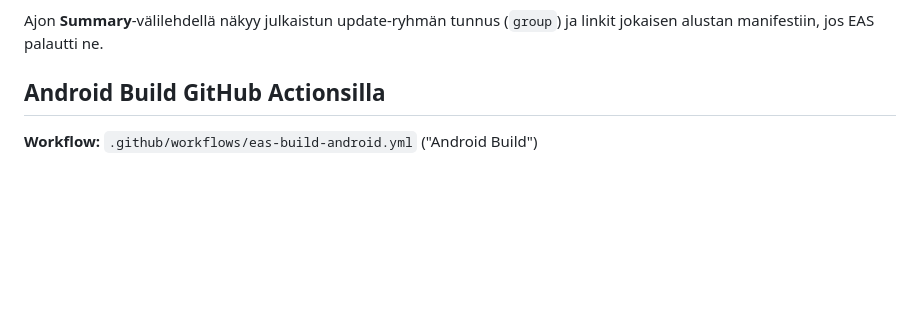
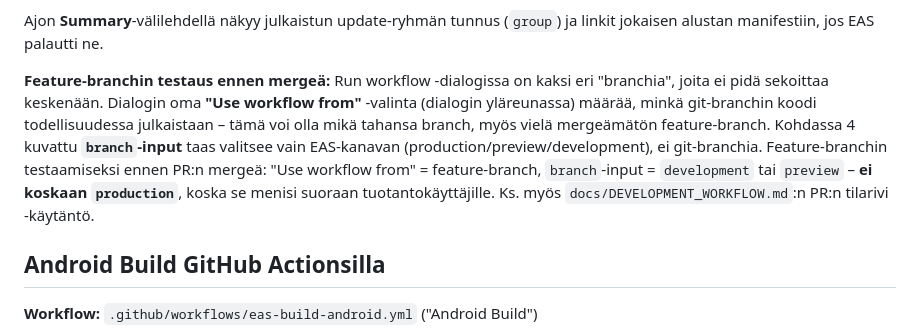
Before and after one commit to Calvonen/EnergiaZen, a Markdown page: docs/RELEASE_PROCESS.md, the part around the change. GitHub-like rendering; blank space fills up the shorter version.

```diff
--- a/docs/RELEASE_PROCESS.md
+++ b/docs/RELEASE_PROCESS.md
@@ -23,6 +23,18 @@ Julkaisee sovelluksen JS/asset-muutokset olemassa oleviin asennuksiin
 
 Ajon **Summary**-välilehdellä näkyy julkaistun update-ryhmän tunnus
 (`group`) ja linkit jokaisen alustan manifestiin, jos EAS palautti ne.
+
+**Feature-branchin testaus ennen mergeä:** Run workflow -dialogissa on
+kaksi eri "branchia", joita ei pidä sekoittaa keskenään. Dialogin oma
+**"Use workflow from"** -valinta (dialogin yläreunassa) määrää, minkä
+git-branchin koodi todellisuudessa julkaistaan – tämä voi olla mikä
+tahansa branch, myös vielä mergeämätön feature-branch. Kohdassa 4
+kuvattu **`branch`-input** taas valitsee vain EAS-kanavan
+(production/preview/development), ei git-branchia. Feature-branchin
+testaamiseksi ennen PR:n mergeä: "Use workflow from" = feature-branch,
+`branch`-input = `development` tai `preview` – **ei koskaan
+`production`**, koska se menisi suoraan tuotantokäyttäjille. Ks. myös
+`docs/DEVELOPMENT_WORKFLOW.md`:n PR:n tilarivi -käytäntö.
 
 ## Android Build GitHub Actionsilla
 
```
Also changed, not shown: docs/DEVELOPMENT_WORKFLOW.md (+58 -3 lines).
